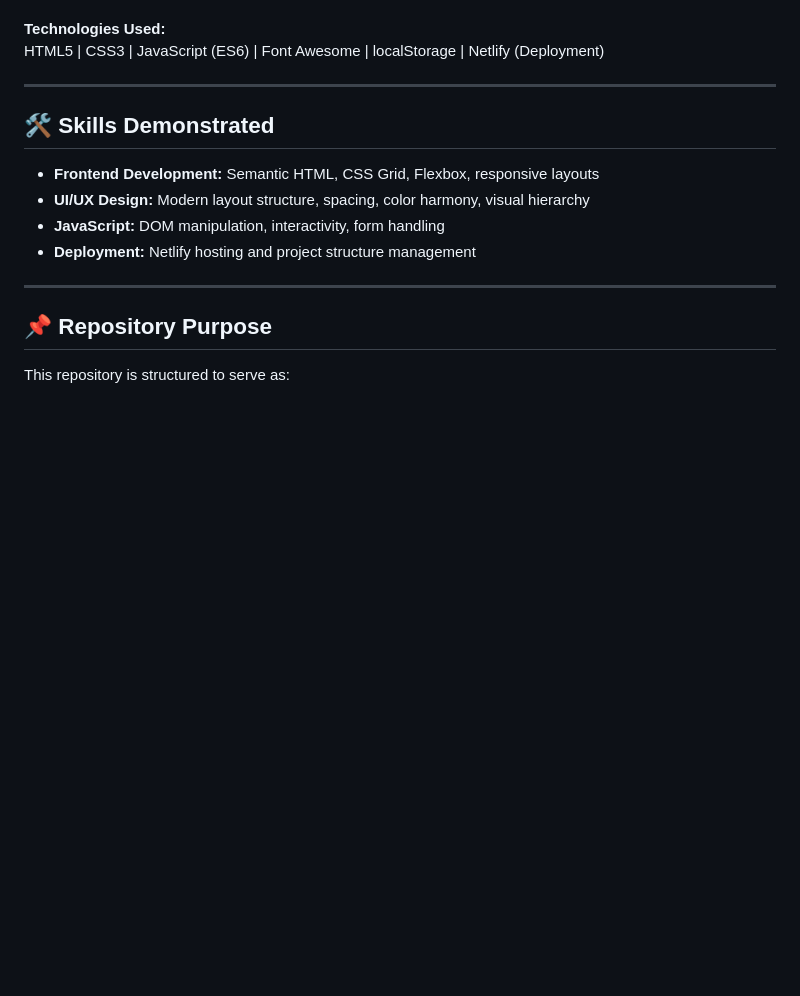
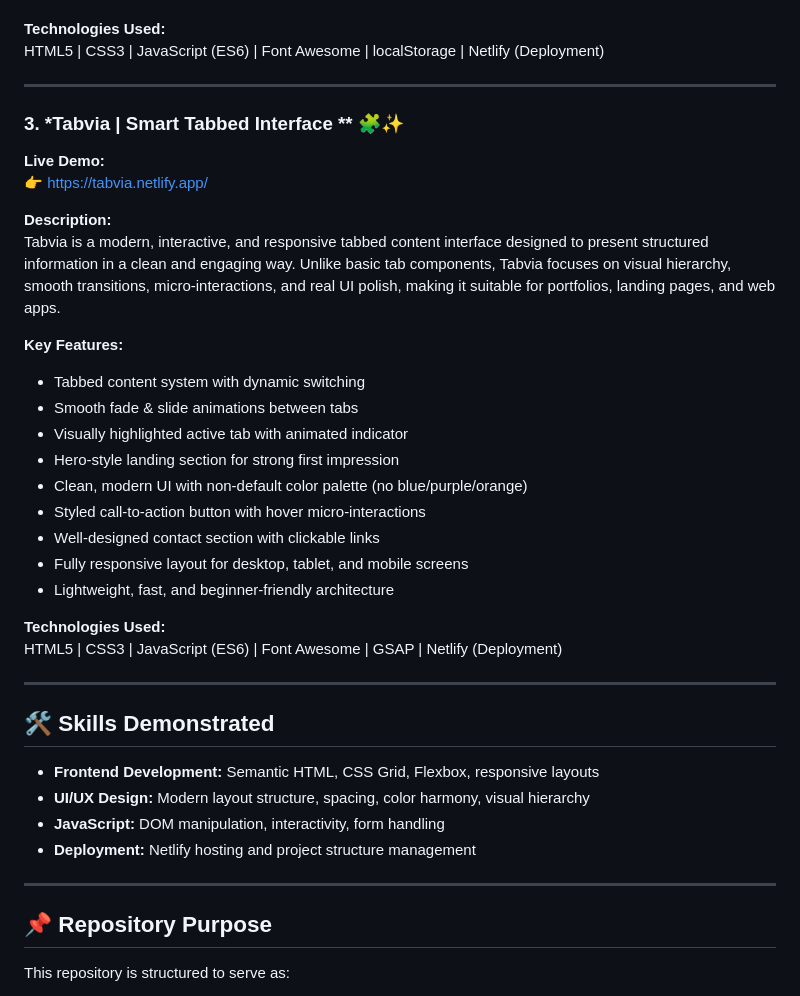
Before and after one commit to HAFSA-SHAHID-28/Syntecxhub_Task, a Markdown page: README.md, the part around the change. GitHub-like rendering; blank space fills up the shorter version.

```diff
--- a/README.md
+++ b/README.md
@@ -62,6 +62,31 @@ HTML5 | CSS3 | JavaScript (ES6) | Font Awesome | localStorage | Netlify (Deploym
 
 ---
 
+### 3. *Tabvia | Smart Tabbed Interface ** 🧩✨
+**Live Demo:**
+👉 https://tabvia.netlify.app/
+
+**Description:**
+Tabvia is a modern, interactive, and responsive tabbed content interface designed to present structured information in a clean and engaging way.
+Unlike basic tab components, Tabvia focuses on visual hierarchy, smooth transitions, micro-interactions, and real UI polish, making it suitable for portfolios, landing pages, and web apps.
+
+**Key Features:**
+- Tabbed content system with dynamic switching
+- Smooth fade & slide animations between tabs
+- Visually highlighted active tab with animated indicator
+- Hero-style landing section for strong first impression
+- Clean, modern UI with non-default color palette (no blue/purple/orange)
+- Styled call-to-action button with hover micro-interactions
+- Well-designed contact section with clickable links
+- Fully responsive layout for desktop, tablet, and mobile screens
+- Lightweight, fast, and beginner-friendly architecture
+
+**Technologies Used:**
+HTML5 | CSS3 | JavaScript (ES6) | Font Awesome | GSAP | Netlify (Deployment)
+
+---
+
+
 
 ## 🛠️ Skills Demonstrated
 - **Frontend Development:** Semantic HTML, CSS Grid, Flexbox, responsive layouts
```
